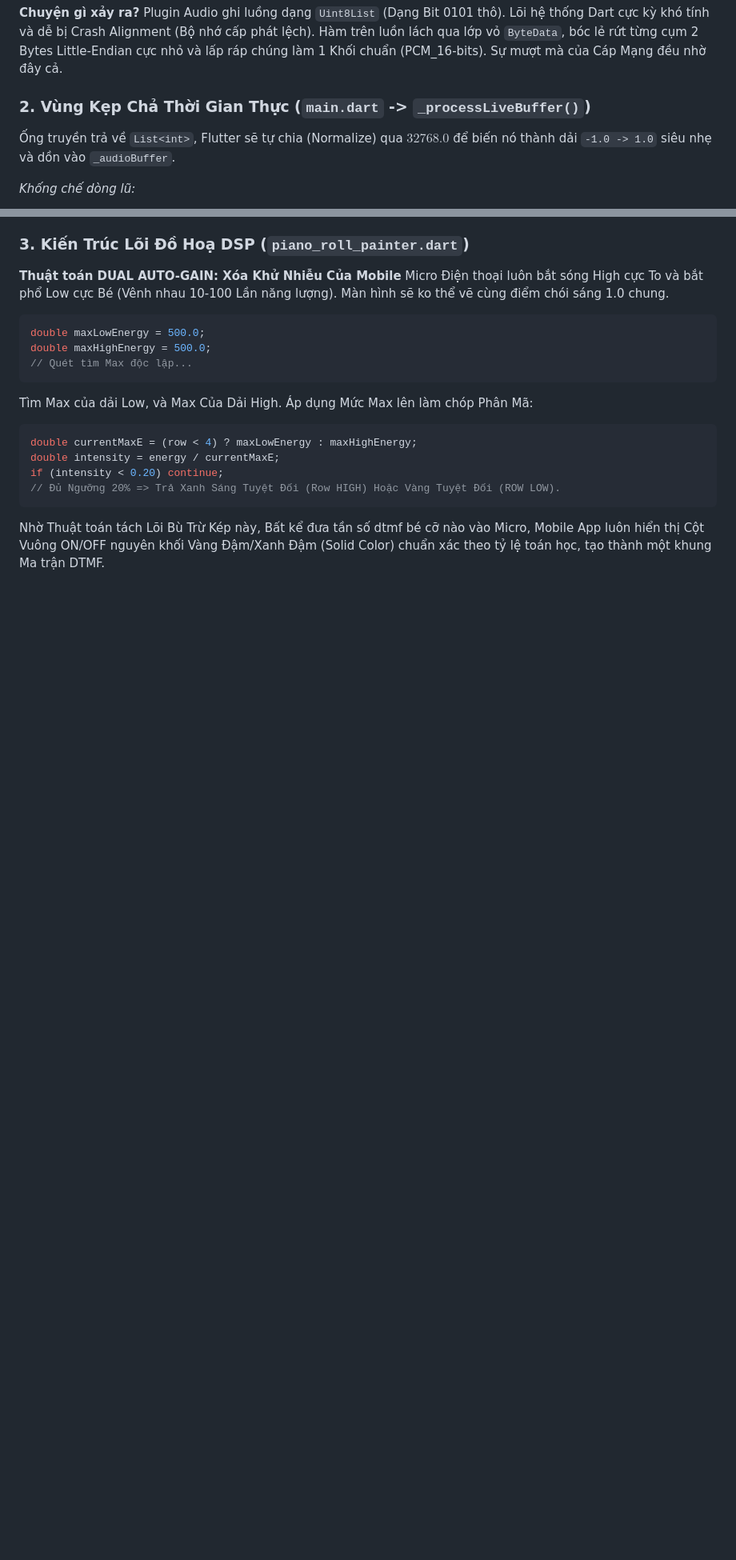
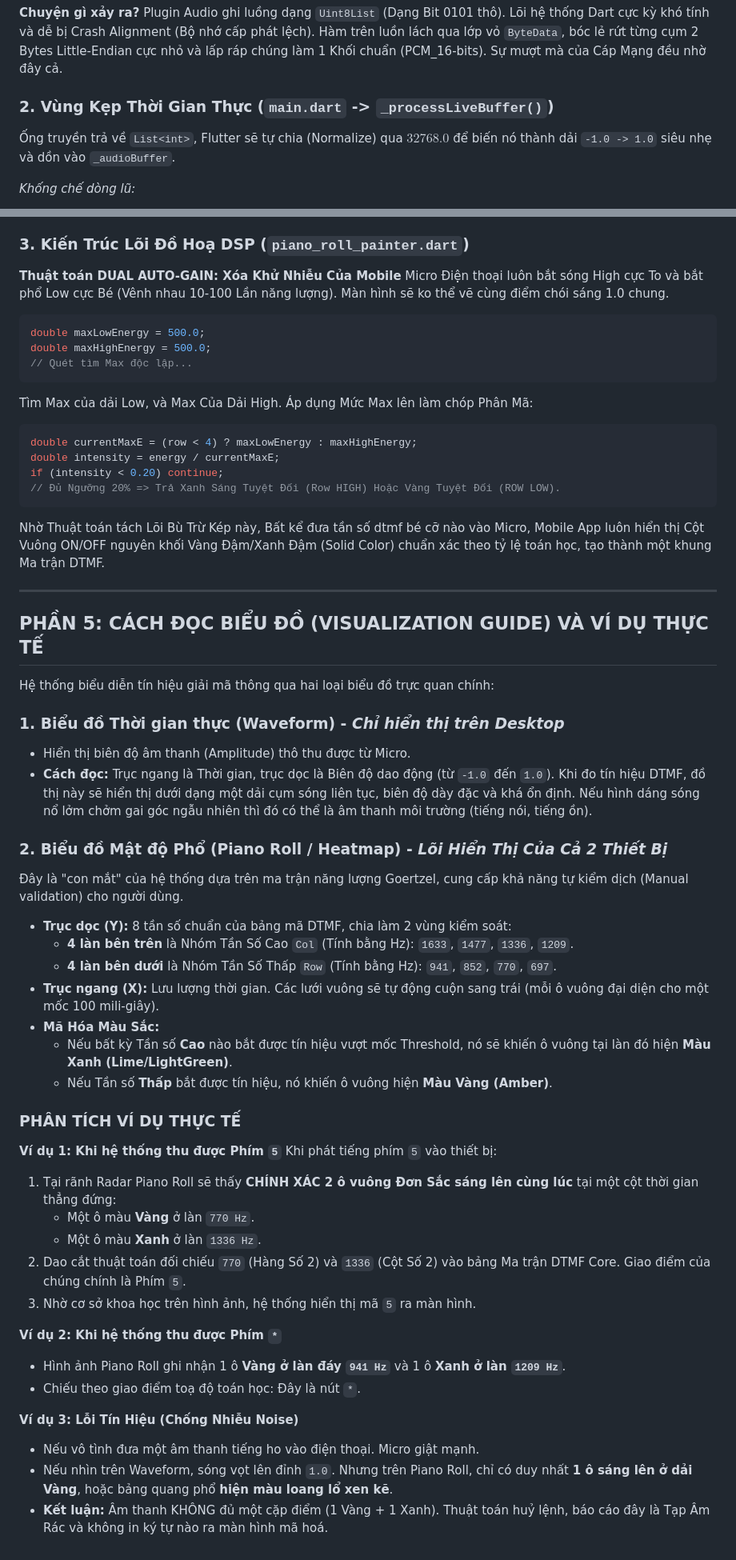
Before and after one commit to Lucyfer7566/dtmf-project, a Markdown page: docs/TECHNICAL_DOCUMENTATION.md, 2 parts joined by grey strips. Shown at 80% size. Drawn GitHub-style; blank space fills up the shorter version.

Commit message:
document update

````diff
--- a/docs/TECHNICAL_DOCUMENTATION.md
+++ b/docs/TECHNICAL_DOCUMENTATION.md
@@ -89,7 +89,7 @@ return rawStream.map((Uint8List data) {
 
 **Chuyện gì xảy ra?** Plugin Audio ghi luồng dạng `Uint8List` (Dạng Bit 0101 thô). Lõi hệ thống Dart cực kỳ khó tính và dễ bị Crash Alignment (Bộ nhớ cấp phát lệch). Hàm trên luồn lách qua lớp vỏ `ByteData`, bóc lẻ rứt từng cụm 2 Bytes Little-Endian cực nhỏ và lấp ráp chúng làm 1 Khối chuẩn (PCM_16-bits). Sự mượt mà của Cáp Mạng đều nhờ đây cả.
 
-### 2. Vùng Kẹp Chả Thời Gian Thực (`main.dart` -> `_processLiveBuffer()`)
+### 2. Vùng Kẹp Thời Gian Thực (`main.dart` -> `_processLiveBuffer()`)
 
 Ống truyền trả về `List<int>`, Flutter sẽ tự chia (Normalize) qua $32768.0$ để biến nó thành dải `-1.0 -> 1.0` siêu nhẹ và dồn vào `_audioBuffer`.
 
@@ -128,3 +128,48 @@ if (intensity < 0.20) continue;
 ```
 
 Nhờ Thuật toán tách Lõi Bù Trừ Kép này, Bất kể đưa tần số dtmf bé cỡ nào vào Micro, Mobile App luôn hiển thị Cột Vuông ON/OFF nguyên khối Vàng Đậm/Xanh Đậm (Solid Color) chuẩn xác theo tỷ lệ toán học, tạo thành một khung Ma trận DTMF.
+
+---
+
+## PHẦN 5: CÁCH ĐỌC BIỂU ĐỒ (VISUALIZATION GUIDE) VÀ VÍ DỤ THỰC TẾ
+
+Hệ thống biểu diễn tín hiệu giải mã thông qua hai loại biểu đồ trực quan chính:
+
+### 1. Biểu đồ Thời gian thực (Waveform) - _Chỉ hiển thị trên Desktop_
+
+- Hiển thị biên độ âm thanh (Amplitude) thô thu được từ Micro.
+- **Cách đọc:** Trục ngang là Thời gian, trục dọc là Biên độ dao động (từ `-1.0` đến `1.0`). Khi đo tín hiệu DTMF, đồ thị này sẽ hiển thị dưới dạng một dải cụm sóng liên tục, biên độ dày đặc và khá ổn định. Nếu hình dáng sóng nổ lởm chởm gai góc ngẫu nhiên thì đó có thể là âm thanh môi trường (tiếng nói, tiếng ồn).
+
+### 2. Biểu đồ Mật độ Phổ (Piano Roll / Heatmap) - _Lõi Hiển Thị Của Cả 2 Thiết Bị_
+
+Đây là "con mắt" của hệ thống dựa trên ma trận năng lượng Goertzel, cung cấp khả năng tự kiểm dịch (Manual validation) cho người dùng.
+
+- **Trục dọc (Y):** 8 tần số chuẩn của bảng mã DTMF, chia làm 2 vùng kiểm soát:
+  - **4 làn bên trên** là Nhóm Tần Số Cao `Col` (Tính bằng Hz): `1633`, `1477`, `1336`, `1209`.
+  - **4 làn bên dưới** là Nhóm Tần Số Thấp `Row` (Tính bằng Hz): `941`, `852`, `770`, `697`.
+- **Trục ngang (X):** Lưu lượng thời gian. Các lưới vuông sẽ tự động cuộn sang trái (mỗi ô vuông đại diện cho một mốc 100 mili-giây).
+- **Mã Hóa Màu Sắc:**
+  - Nếu bất kỳ Tần số **Cao** nào bắt được tín hiệu vượt mốc Threshold, nó sẽ khiến ô vuông tại làn đó hiện **Màu Xanh (Lime/LightGreen)**.
+  - Nếu Tần số **Thấp** bắt được tín hiệu, nó khiến ô vuông hiện **Màu Vàng (Amber)**.
+
+### PHÂN TÍCH VÍ DỤ THỰC TẾ
+
+**Ví dụ 1: Khi hệ thống thu được Phím `5`**
+Khi phát tiếng phím `5` vào thiết bị:
+
+1. Tại rãnh Radar Piano Roll sẽ thấy **CHÍNH XÁC 2 ô vuông Đơn Sắc sáng lên cùng lúc** tại một cột thời gian thẳng đứng:
+   - Một ô màu **Vàng** ở làn `770 Hz`.
+   - Một ô màu **Xanh** ở làn `1336 Hz`.
+2. Dao cắt thuật toán đối chiếu `770` (Hàng Số 2) và `1336` (Cột Số 2) vào bảng Ma trận DTMF Core. Giao điểm của chúng chính là Phím `5`.
+3. Nhờ cơ sở khoa học trên hình ảnh, hệ thống hiển thị mã `5` ra màn hình.
+
+**Ví dụ 2: Khi hệ thống thu được Phím `*`**
+
+- Hình ảnh Piano Roll ghi nhận 1 ô **Vàng ở làn đáy `941 Hz`** và 1 ô **Xanh ở làn `1209 Hz`**.
+- Chiếu theo giao điểm toạ độ toán học: Đây là nút `*`.
+
+**Ví dụ 3: Lỗi Tín Hiệu (Chống Nhiễu Noise)**
+
+- Nếu vô tình đưa một âm thanh tiếng ho vào điện thoại. Micro giật mạnh.
+- Nếu nhìn trên Waveform, sóng vọt lên đỉnh `1.0`. Nhưng trên Piano Roll, chỉ có duy nhất **1 ô sáng lên ở dải Vàng**, hoặc bảng quang phổ **hiện màu loang lổ xen kẽ**.
+- **Kết luận:** Âm thanh KHÔNG đủ một cặp điểm (1 Vàng + 1 Xanh). Thuật toán huỷ lệnh, báo cáo đây là Tạp Âm Rác và không in ký tự nào ra màn hình mã hoá.
````
Also changed, not shown: README.md (+4 -4 lines).
